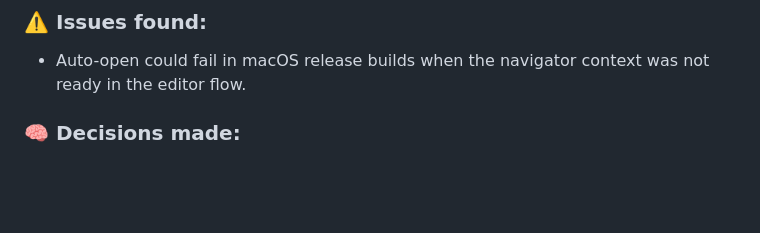
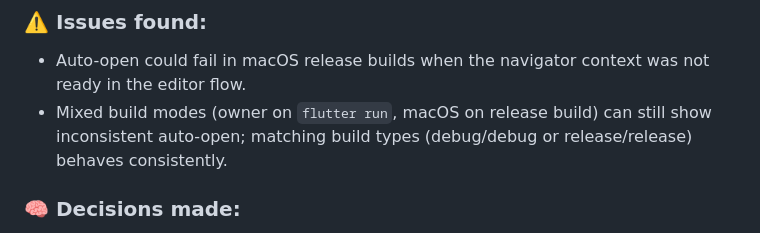
Before and after one commit to marcdevelopez/focus-interval, a Markdown page: docs/dev_log.md, the part around the change. Drawn GitHub-style; blank space fills up the shorter version.

Commit message:
Note debug vs release auto-open variance

```diff
--- a/docs/dev_log.md
+++ b/docs/dev_log.md
@@ -2623,6 +2623,7 @@ _(fill in when they happen)_
 ### ⚠️ Issues found:
 
 - Auto-open could fail in macOS release builds when the navigator context was not ready in the editor flow.
+- Mixed build modes (owner on `flutter run`, macOS on release build) can still show inconsistent auto-open; matching build types (debug/debug or release/release) behaves consistently.
 
 ### 🧠 Decisions made:
 
```
